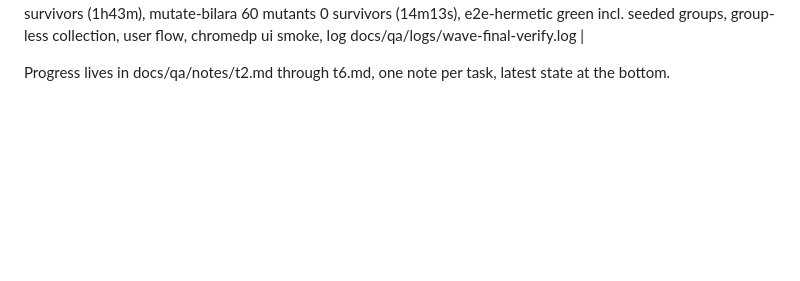
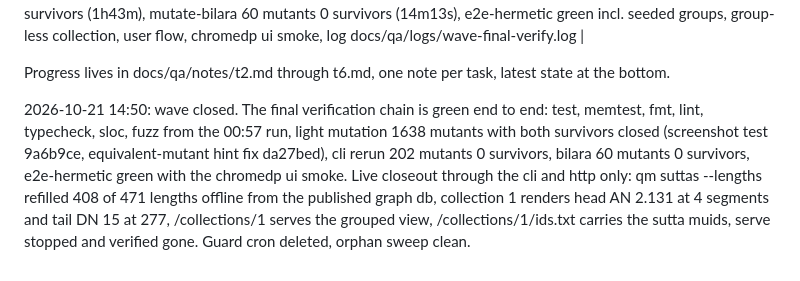
Before and after one commit to lavantien/quotes-manager, a Markdown page: docs/qa/sutta-collections-board.md, the part around the change. Drawn GitHub-style; blank space fills up the shorter version.

Commit message:
docs: close the sutta collections wave

```diff
--- a/docs/qa/sutta-collections-board.md
+++ b/docs/qa/sutta-collections-board.md
@@ -24,3 +24,5 @@ First launch attempt (2026-10-20 18:20) landed all three agents in a web-only to
 | T9 gate-fix lane | quotes-manager | internal/cli/\*_test.go, docs/qa/notes/t9.md | T8 | done: round 1 tests 9a6b9ce killed the screenshot survivor; cli rerun 12:16 left suttas.go:128 alive, playground/negmaphint.go proved a negative map hint does not panic so the + -> - mutant is equivalent and unkillable, da27bed dropped the dead +1 (hint now len(groups)), test-pkg green 66s; final chain all green 2026-10-21 14:30:31: mutate-cli 202 mutants 0 survivors (1h43m), mutate-bilara 60 mutants 0 survivors (14m13s), e2e-hermetic green incl. seeded groups, group-less collection, user flow, chromedp ui smoke, log docs/qa/logs/wave-final-verify.log |
 
 Progress lives in docs/qa/notes/t2.md through t6.md, one note per task, latest state at the bottom.
+
+2026-10-21 14:50: wave closed. The final verification chain is green end to end: test, memtest, fmt, lint, typecheck, sloc, fuzz from the 00:57 run, light mutation 1638 mutants with both survivors closed (screenshot test 9a6b9ce, equivalent-mutant hint fix da27bed), cli rerun 202 mutants 0 survivors, bilara 60 mutants 0 survivors, e2e-hermetic green with the chromedp ui smoke. Live closeout through the cli and http only: qm suttas --lengths refilled 408 of 471 lengths offline from the published graph db, collection 1 renders head AN 2.131 at 4 segments and tail DN 15 at 277, /collections/1 serves the grouped view, /collections/1/ids.txt carries the sutta muids, serve stopped and verified gone. Guard cron deleted, orphan sweep clean.
```
